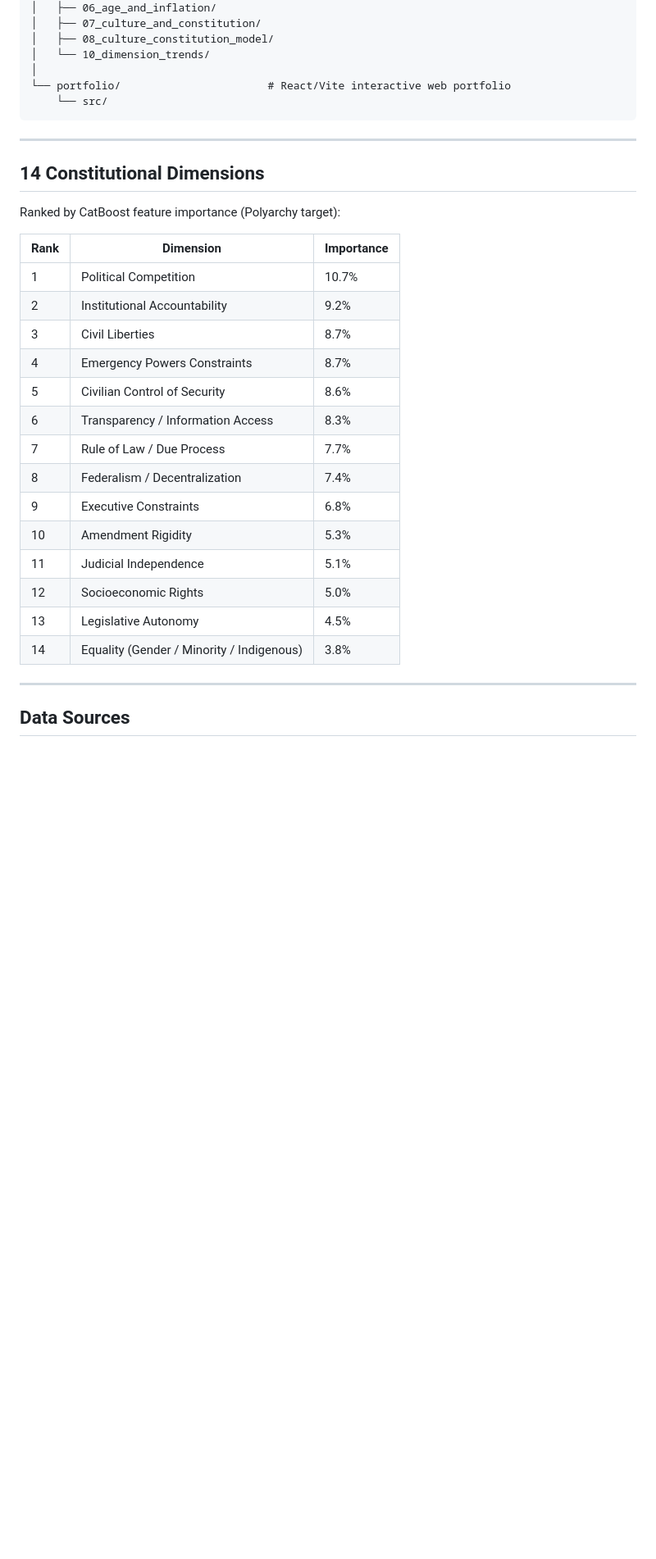
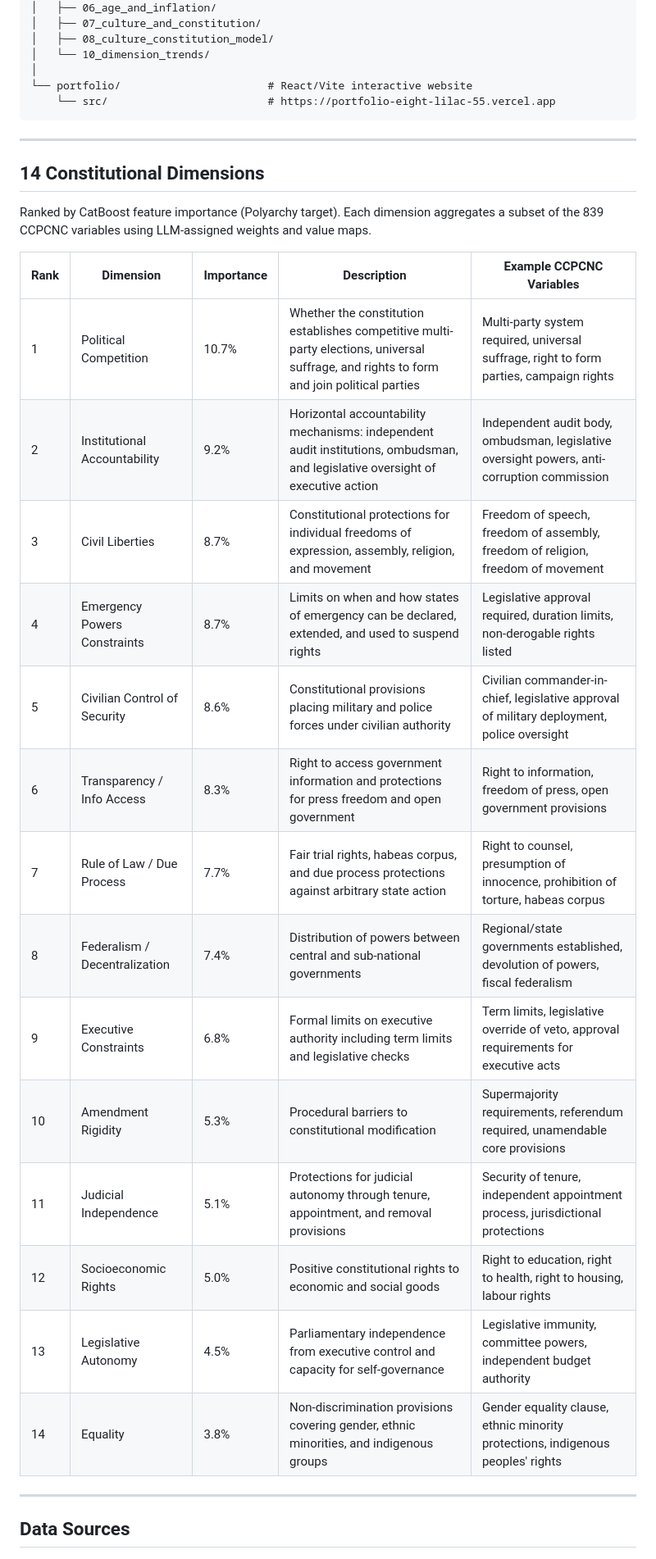
Before and after one commit to rishithakker27/constitution-democracy, a Markdown page: README.md, the part around one of its changes. Shown at 82% size. Rendered like a GitHub page; blank space fills up the shorter version.

Commit message:
Update README: fix findings, add paper/website links, update repo structure
Remove stale tex/bib references; add QSS45_FinalEssay.pdf, constitutional_dimensions.md, AI_chat_transcripts/, data/data_inputs/; fix OOF R² to match paper (0.10 ± 0.09).

Co-Authored-By: Claude Sonnet 4.6 <noreply@anthropic.com>

````diff
--- a/README.md
+++ b/README.md
@@ -103,32 +109,32 @@ Runs the identical CatBoost pipeline against all five V-Dem democracy concepts:
 │   ├── 08_culture_constitution_model/
 │   └── 10_dimension_trends/
 │
-└── portfolio/                       # React/Vite interactive web portfolio
-    └── src/
+└── portfolio/                       # React/Vite interactive website
+    └── src/                         # https://portfolio-eight-lilac-55.vercel.app
 ```
 
 ---
 
 ## 14 Constitutional Dimensions
 
-Ranked by CatBoost feature importance (Polyarchy target):
+Ranked by CatBoost feature importance (Polyarchy target). Each dimension aggregates a subset of the 839 CCPCNC variables using LLM-assigned weights and value maps.
 
-| Rank | Dimension | Importance |
-|---|---|---|
-| 1 | Political Competition | 10.7% |
-| 2 | Institutional Accountability | 9.2% |
-| 3 | Civil Liberties | 8.7% |
-| 4 | Emergency Powers Constraints | 8.7% |
-| 5 | Civilian Control of Security | 8.6% |
-| 6 | Transparency / Information Access | 8.3% |
-| 7 | Rule of Law / Due Process | 7.7% |
-| 8 | Federalism / Decentralization | 7.4% |
-| 9 | Executive Constraints | 6.8% |
-| 10 | Amendment Rigidity | 5.3% |
-| 11 | Judicial Independence | 5.1% |
-| 12 | Socioeconomic Rights | 5.0% |
-| 13 | Legislative Autonomy | 4.5% |
-| 14 | Equality (Gender / Minority / Indigenous) | 3.8% |
+| Rank | Dimension | Importance | Description | Example CCPCNC Variables |
+|---|---|---|---|---|
+| 1 | Political Competition | 10.7% | Whether the constitution establishes competitive multi-party elections, universal suffrage, and rights to form and join political parties | Multi-party system required, universal suffrage, right to form parties, campaign rights |
+| 2 | Institutional Accountability | 9.2% | Horizontal accountability mechanisms: independent audit institutions, ombudsman, and legislative oversight of executive action | Independent audit body, ombudsman, legislative oversight powers, anti-corruption commission |
+| 3 | Civil Liberties | 8.7% | Constitutional protections for individual freedoms of expression, assembly, religion, and movement | Freedom of speech, freedom of assembly, freedom of religion, freedom of movement |
+| 4 | Emergency Powers Constraints | 8.7% | Limits on when and how states of emergency can be declared, extended, and used to suspend rights | Legislative approval required, duration limits, non-derogable rights listed |
+| 5 | Civilian Control of Security | 8.6% | Constitutional provisions placing military and police forces under civilian authority | Civilian commander-in-chief, legislative approval of military deployment, police oversight |
+| 6 | Transparency / Info Access | 8.3% | Right to access government information and protections for press freedom and open government | Right to information, freedom of press, open government provisions |
+| 7 | Rule of Law / Due Process | 7.7% | Fair trial rights, habeas corpus, and due process protections against arbitrary state action | Right to counsel, presumption of innocence, prohibition of torture, habeas corpus |
+| 8 | Federalism / Decentralization | 7.4% | Distribution of powers between central and sub-national governments | Regional/state governments established, devolution of powers, fiscal federalism |
+| 9 | Executive Constraints | 6.8% | Formal limits on executive authority including term limits and legislative checks | Term limits, legislative override of veto, approval requirements for executive acts |
+| 10 | Amendment Rigidity | 5.3% | Procedural barriers to constitutional modification | Supermajority requirements, referendum required, unamendable core provisions |
+| 11 | Judicial Independence | 5.1% | Protections for judicial autonomy through tenure, appointment, and removal provisions | Security of tenure, independent appointment process, jurisdictional protections |
+| 12 | Socioeconomic Rights | 5.0% | Positive constitutional rights to economic and social goods | Right to education, right to health, right to housing, labour rights |
+| 13 | Legislative Autonomy | 4.5% | Parliamentary independence from executive control and capacity for self-governance | Legislative immunity, committee powers, independent budget authority |
+| 14 | Equality | 3.8% | Non-discrimination provisions covering gender, ethnic minorities, and indigenous groups | Gender equality clause, ethnic minority protections, indigenous peoples' rights |
 
 ---
 
````
Also changed, not shown: other parts of README.md (+16 -10 lines).
